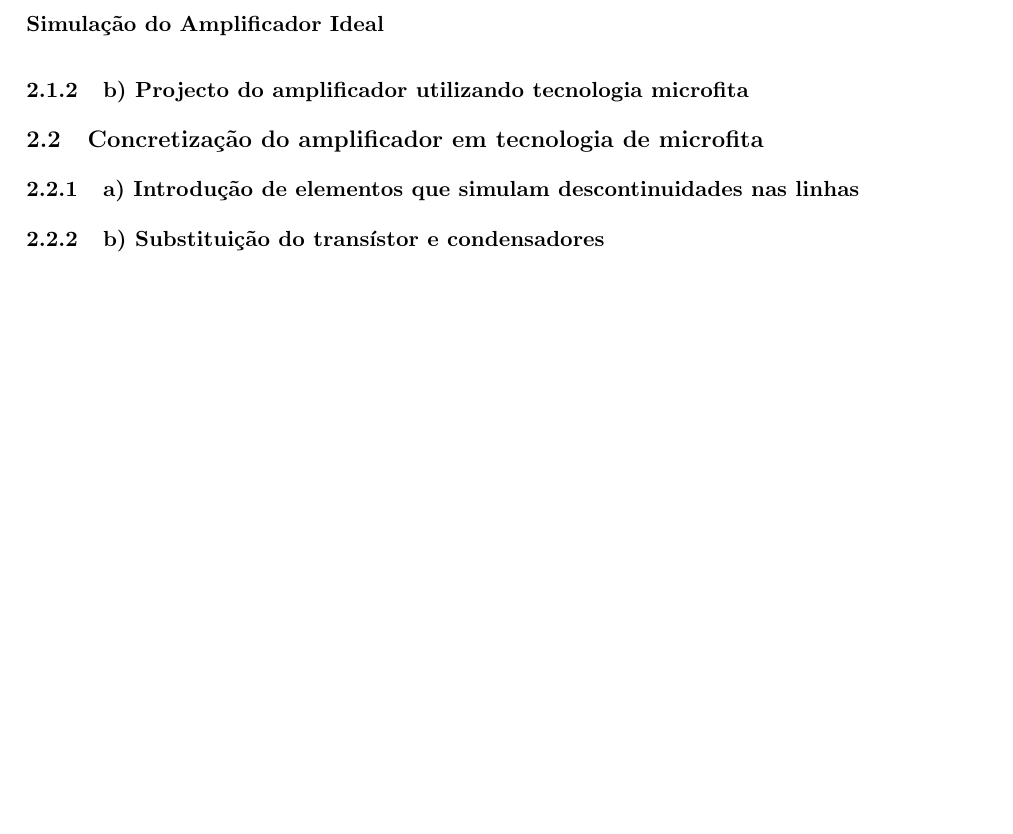
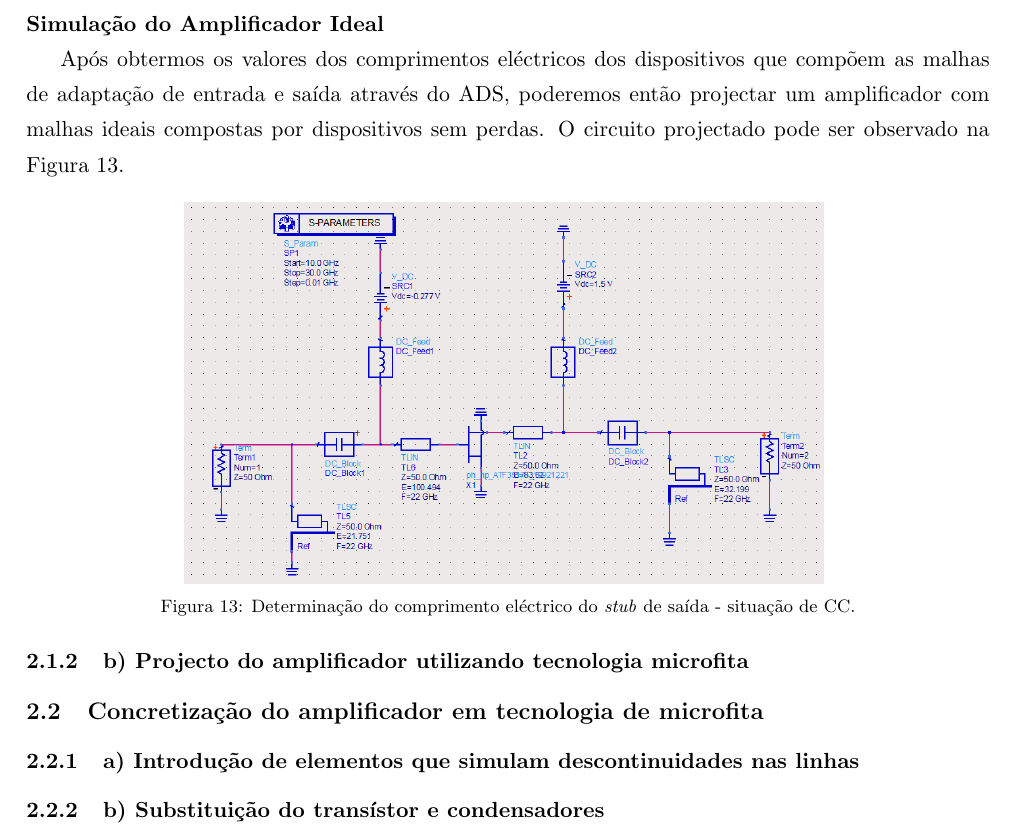
Before and after one commit to tostasmistas/AAC, a LaTeX document (Lab1/erap_lab1.tex): part of page 9 of 9, cut so that both start at the same text, the shorter picture padded with empty space. Compiled offline with pdfLaTeX.

Commit message:
Circuito_ideal
Escrever em portugues enquanto o joao apresenta um exercicio em inglês
esta a ser dificil, vou parar lol

```diff
--- a/Lab1/erap_lab1.tex
+++ b/Lab1/erap_lab1.tex
@@ -268,6 +268,19 @@ No ADS, com recurso à Carta de Smith, determinou-se o comprimento eléctrico da
 
 \paragraph{Simulação do Amplificador Ideal} \hspace{0pt}
 
+Após obtermos os valores dos comprimentos eléctricos dos dispositivos que compõem as malhas de adaptação de entrada e saída através do ADS, poderemos então projectar um amplificador com malhas ideais compostas por dispositivos sem perdas. O circuito projectado pode ser observado na Figura \ref{fig_circ_ideal}.
+
+\begin{figure}[H]
+	\centering
+	\includegraphics[keepaspectratio=true, scale=0.45]{exps/Circuito_ideal}
+	\vspace{-0.5em}
+	\caption{Determinação do comprimento eléctrico do \textit{stub} de saída - situação de CC.}
+	\vspace{-0.8em}
+	\label{fig_circ_ideal}
+\end{figure}
+
+
+
 \subsubsection{b) Projecto do amplificador utilizando tecnologia microfita}
 
 \subsection{Concretização do amplificador em tecnologia de microfita}
```
Also changed, not shown: Lab1/erap_lab1.pdf, Lab1/exps/Circuito_Ideal.PNG (added).
